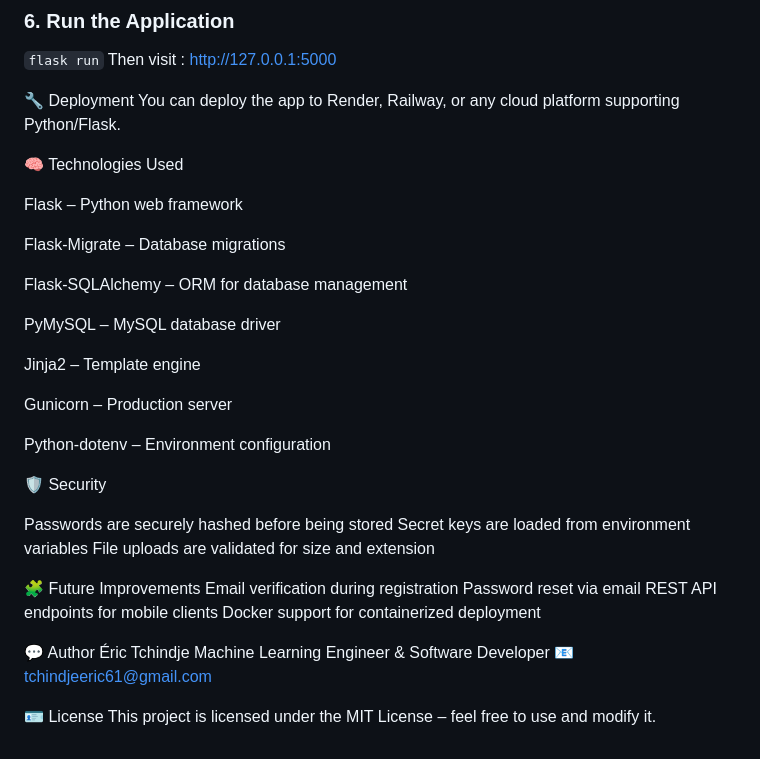
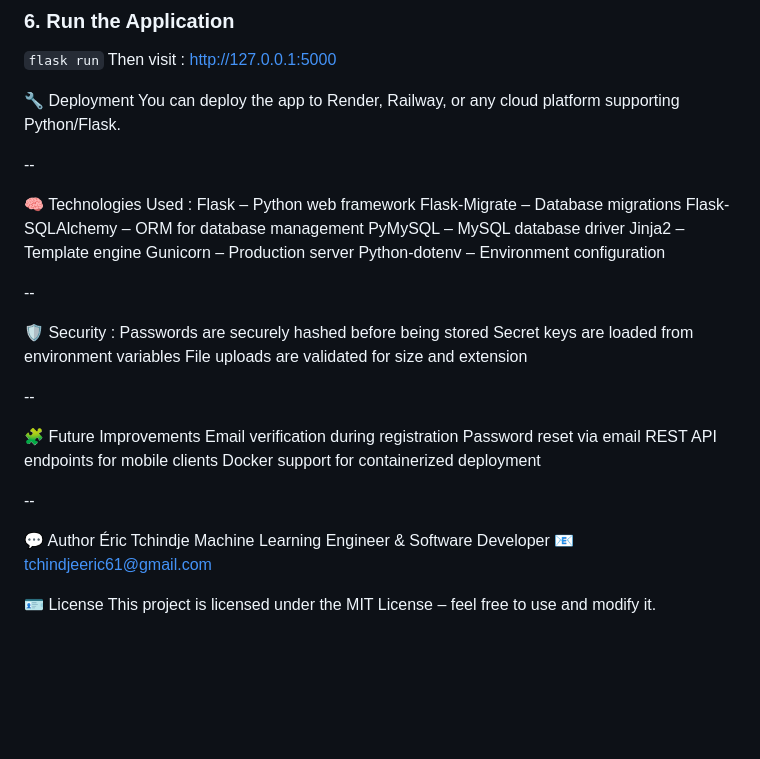
Before and after one commit to Eric-Tchindje/app_flask_login_system, a Markdown page: README.md, the part around the change. Rendered like a GitHub page; blank space fills up the shorter version.

Commit message:
Update Technologies and Security sections in README

```diff
--- a/README.md
+++ b/README.md
@@ -104,28 +104,25 @@ Then visit :  http://127.0.0.1:5000
 You can deploy the app to Render, Railway, or any cloud platform supporting Python/Flask.
 
 
+--
 
-🧠 Technologies Used
-
+🧠 Technologies Used :
 Flask – Python web framework
-
 Flask-Migrate – Database migrations
-
 Flask-SQLAlchemy – ORM for database management
-
 PyMySQL – MySQL database driver
-
 Jinja2 – Template engine
-
 Gunicorn – Production server
-
 Python-dotenv – Environment configuration
 
-🛡️ Security
+--
 
+🛡️ Security :
 Passwords are securely hashed before being stored
 Secret keys are loaded from environment variables
 File uploads are validated for size and extension
+
+--
 
 🧩 Future Improvements
 Email verification during registration
@@ -133,10 +130,14 @@ Password reset via email
 REST API endpoints for mobile clients
 Docker support for containerized deployment
 
+
+--
+
 💬 Author
 Éric Tchindje
 Machine Learning Engineer & Software Developer
 📧 tchindjeeric61@gmail.com
 
+
 🪪 License
 This project is licensed under the MIT License – feel free to use and modify it.
```
